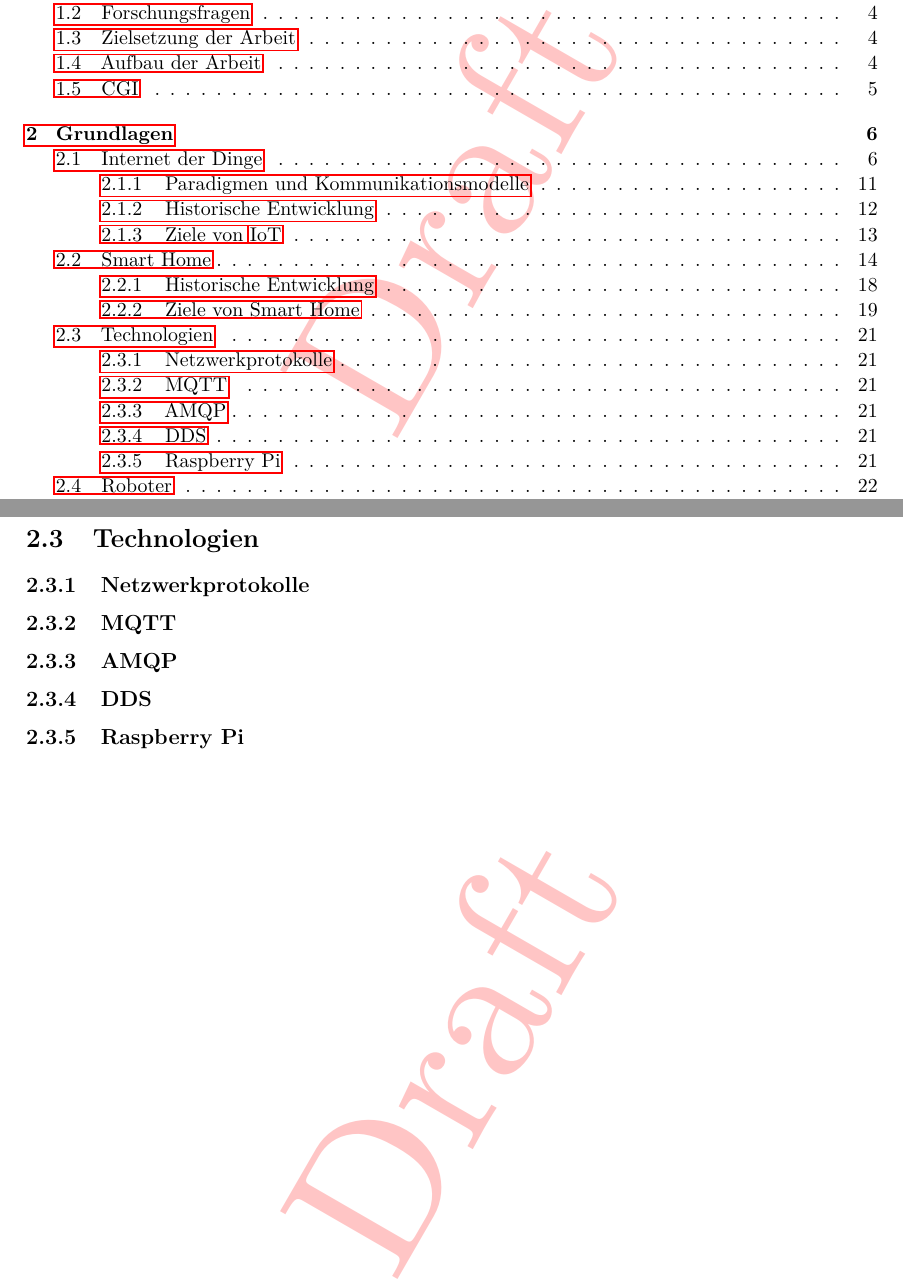
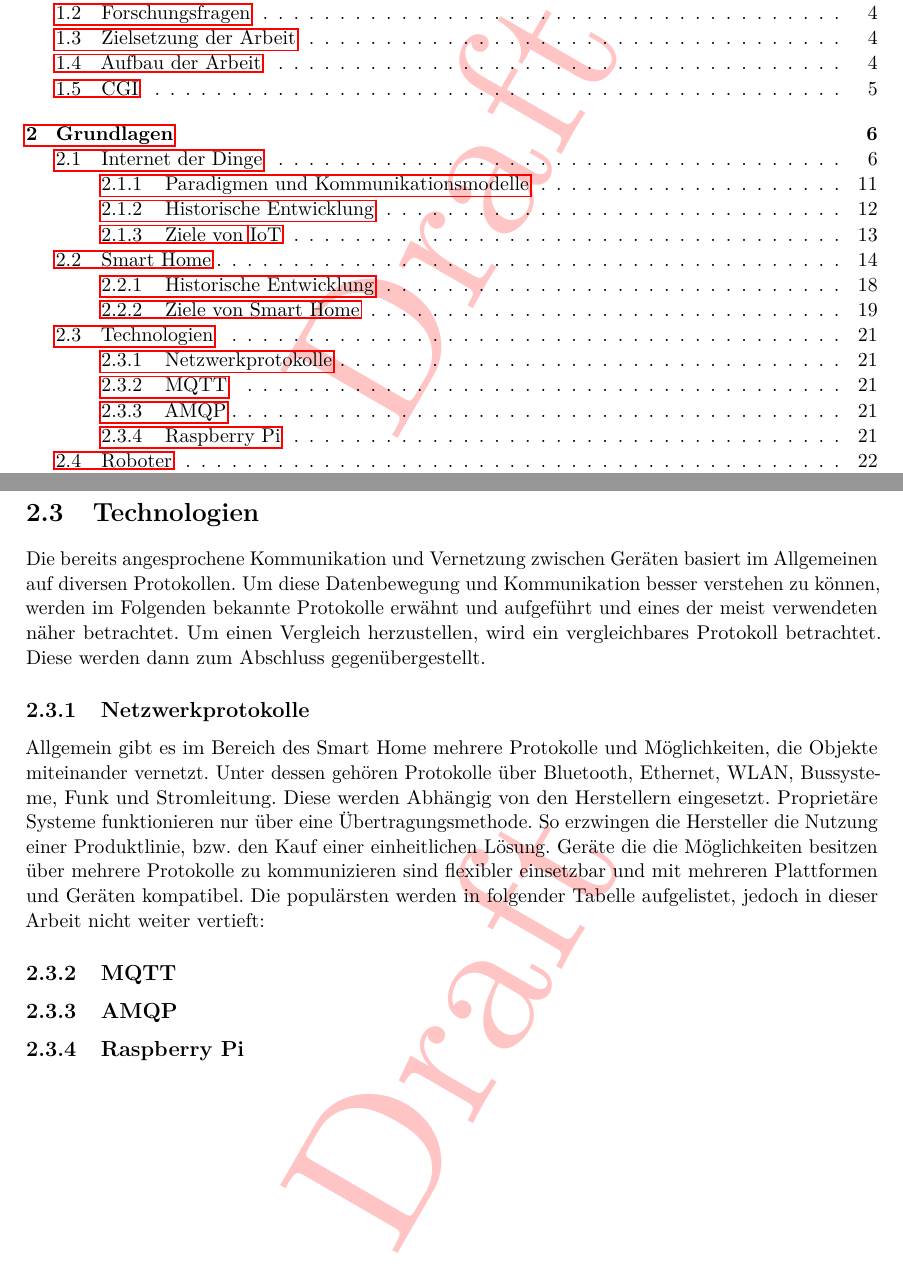
Before and after one commit to MJ7898/Master-Thesis, a LaTeX thesis (bericht.tex, which reads chapter/2Theor-Grundlagen/techsAndprots.tex): two parts of pages 4 and 26 of 46, joined at a grey line, cut so that both start at the same text. Compiled offline with pdfLaTeX.

Commit message:
finished smarthome section

```diff
--- a/chapter/2Theor-Grundlagen/techsAndprots.tex
+++ b/chapter/2Theor-Grundlagen/techsAndprots.tex
@@ -1,7 +1,30 @@
 \section{Technologien}
 \label{sec:technologien}
-\subsection{Netzwerkprotokolle}
-\subsection{MQTT}
-\subsection{AMQP}
-\subsection{DDS}
-\subsection{Raspberry Pi}
+    Die bereits angesprochene Kommunikation und Vernetzung zwischen Geräten basiert im Allgemeinen auf
+    diversen Protokollen. Um diese Datenbewegung und Kommunikation besser verstehen zu können, werden im
+    Folgenden bekannte Protokolle erwähnt und aufgeführt und eines der meist verwendeten näher betrachtet.
+    Um einen Vergleich herzustellen, wird ein vergleichbares Protokoll betrachtet. Diese werden dann zum
+    Abschluss gegenübergestellt.
+
+    \subsection{Netzwerkprotokolle}
+    \label{subsec:netzwerkprotokolle}
+    Allgemein gibt es im Bereich des \acl{SH} mehrere Protokolle und Möglichkeiten, die Objekte miteinander vernetzt.
+    Unter dessen gehören Protokolle über Bluetooth, Ethernet, WLAN, Bussysteme, Funk und Stromleitung.
+    Diese werden Abhängig von den Herstellern eingesetzt. Proprietäre Systeme funktionieren nur über eine
+    Übertragungsmethode. So erzwingen die Hersteller die Nutzung einer Produktlinie, bzw. den Kauf einer
+    einheitlichen Lösung. Geräte die die Möglichkeiten besitzen über mehrere Protokolle
+    zu kommunizieren sind flexibler einsetzbar und mit mehreren Plattformen und Geräten kompatibel.
+    Die populärsten werden in folgender Tabelle aufgelistet, jedoch in dieser Arbeit nicht weiter vertieft:
+
+
+    \subsection{MQTT}
+    \label{subsec:mqtt}
+
+
+    \subsection{AMQP}
+    \label{subsec:amqp}
+
+
+    %\subsection{DDS}
+    \subsection{Raspberry Pi}
+    \label{subsec:raspberrypi}
```
Also changed, not shown: chapter/2Theor-Grundlagen/smartHome.tex (+1 -1 lines), bericht.pdf.
